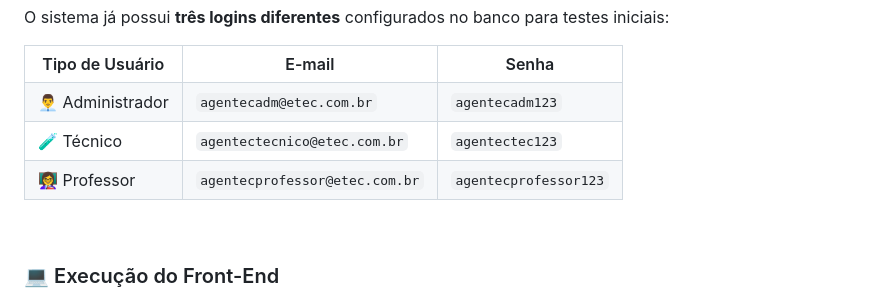
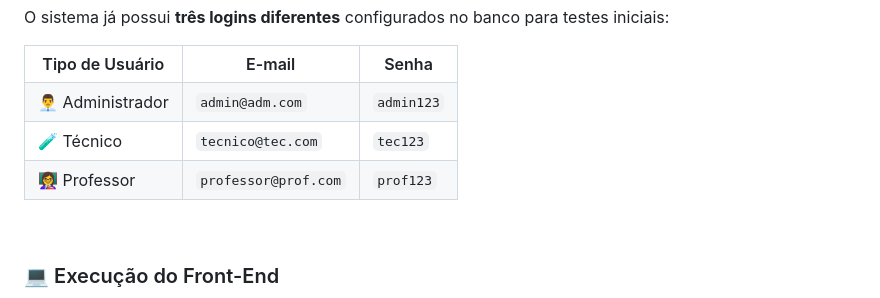
Before and after one commit to gacsilva2005/AgenTEC, a Markdown page: README.md, the part around the change. Drawn GitHub-style.

Commit message:
Update user credentials in README.md

```diff
--- a/README.md
+++ b/README.md
@@ -95,18 +95,18 @@ O arquivo do banco está localizado em:
   </tr>
   <tr>
     <td>👨‍💼 Administrador</td>
-    <td><code>agentecadm@etec.com.br</code></td>
-    <td><code>agentecadm123</code></td>
+    <td><code>admin@adm.com</code></td>
+    <td><code>admin123</code></td>
   </tr>
   <tr>
     <td>🧪 Técnico</td>
-    <td><code>agentectecnico@etec.com.br</code></td>
-    <td><code>agentectec123</code></td>
+    <td><code>tecnico@tec.com</code></td>
+    <td><code>tec123</code></td>
   </tr>
   <tr>
     <td>👩‍🏫 Professor</td>
-    <td><code>agentecprofessor@etec.com.br</code></td>
-    <td><code>agentecprofessor123</code></td>
+    <td><code>professor@prof.com</code></td>
+    <td><code>prof123</code></td>
   </tr>
 </table>
 <br>
```
